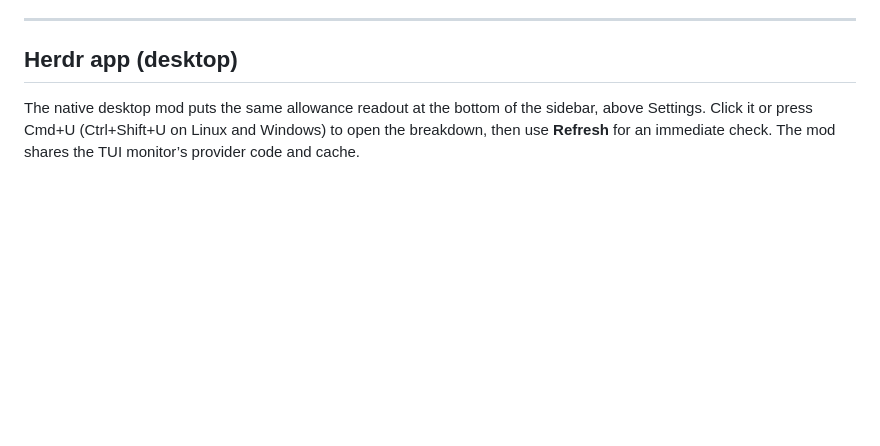
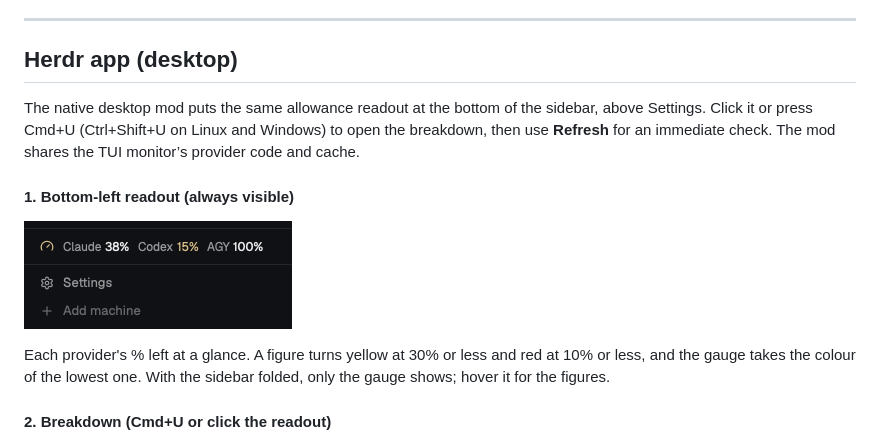
Before and after one commit to EMRahman/herdr-usage-monitor, a Markdown page: README.md, the part around the change. Rendered like a GitHub page; pictures changed too: docs/herdr-app-sidebar.png (added); blank space fills up the shorter version.

Commit message:
docs: show the Herdr app's bottom-left readout in the README
Co-Authored-By: Claude Opus 5.5 <noreply@anthropic.com>

```diff
--- a/README.md
+++ b/README.md
@@ -39,6 +39,12 @@ Supports Claude Code, OpenAI Codex, Antigravity CLI (AGY), Cursor, Grok, and Git
 
 The native desktop mod puts the same allowance readout at the bottom of the sidebar, above Settings. Click it or press Cmd+U (Ctrl+Shift+U on Linux and Windows) to open the breakdown, then use **Refresh** for an immediate check. The mod shares the TUI monitor’s provider code and cache.
 
+#### 1. Bottom-left readout (always visible)
+![Herdr app sidebar readout](docs/herdr-app-sidebar.png)
+
+Each provider's % left at a glance. A figure turns yellow at 30% or less and red at 10% or less, and the gauge takes the colour of the lowest one. With the sidebar folded, only the gauge shows; hover it for the figures.
+
+#### 2. Breakdown (Cmd+U or click the readout)
 ![Herdr app breakdown](herdr-app/preview.png)
 
 The breakdown uses traffic lights to show where allowance will reset unused. Each limit's time left is compared with its allowance left:
```
